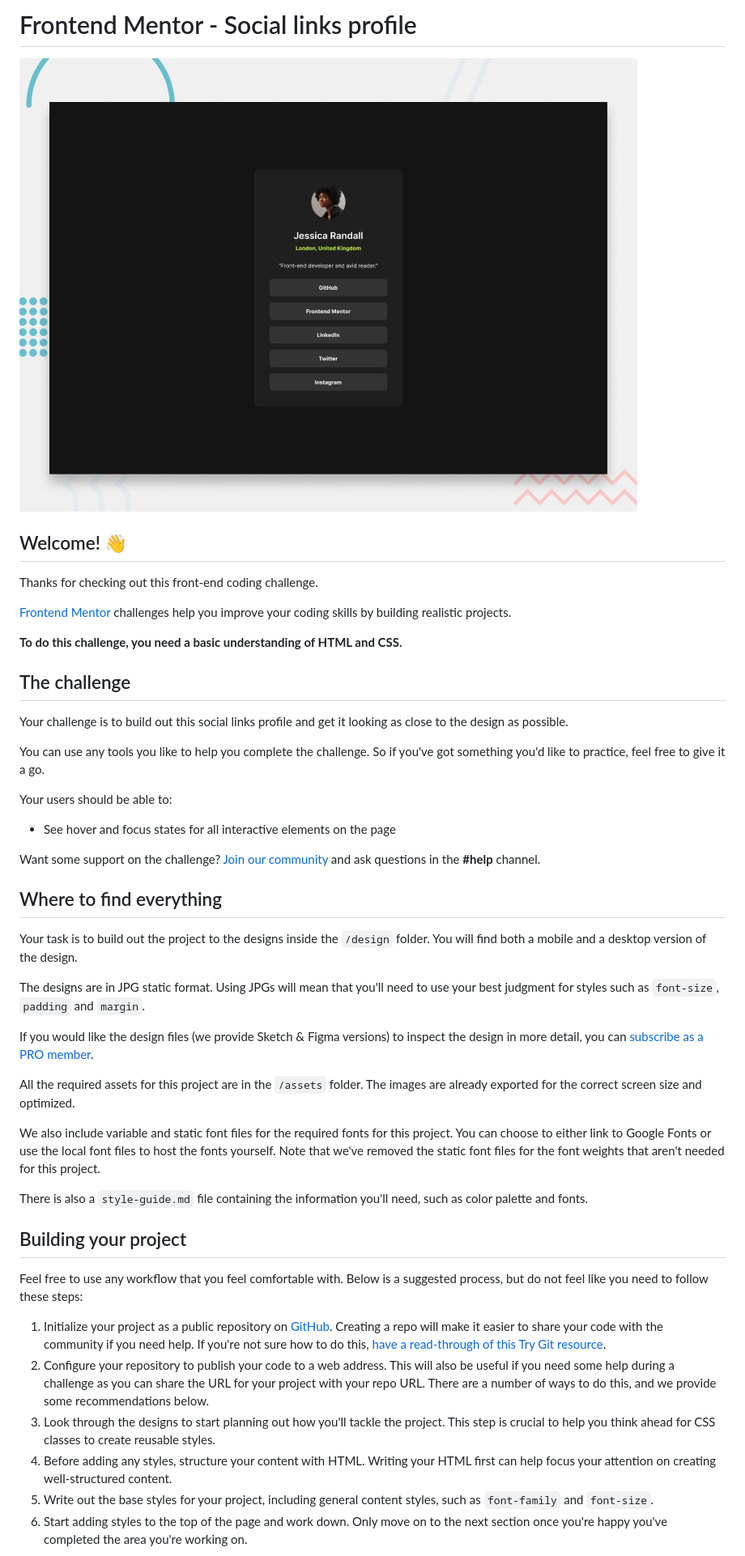
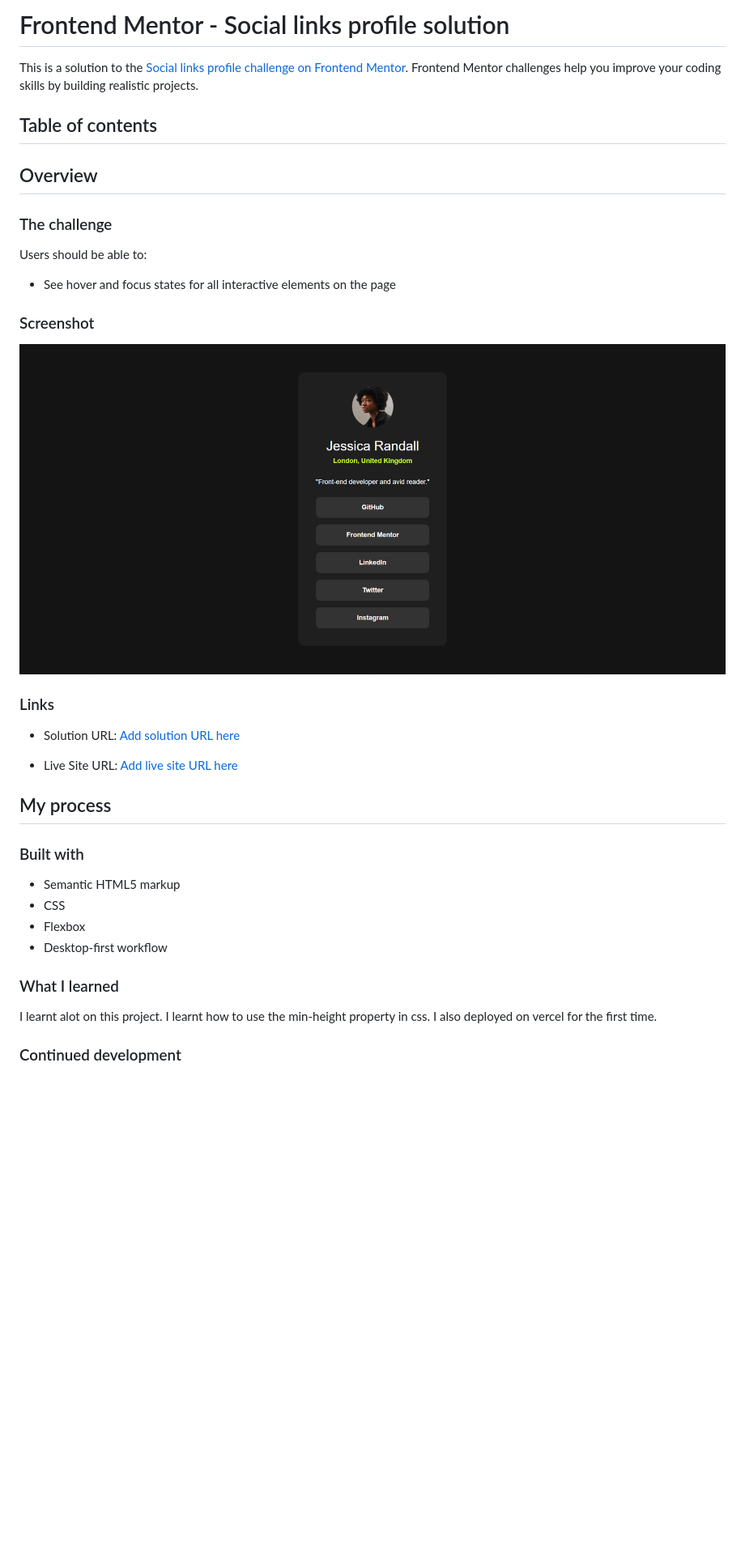
Before and after one commit to ayeniDan/social-links-profile-main, a Markdown page: README.md, the part around the change printed below. Shown: that part at 81% size. Drawn GitHub-style; pictures changed too: liveScreenshot.png (added); blank space fills up the shorter version.

```diff
--- a/README.md
+++ b/README.md
@@ -1,49 +1,39 @@
-# Frontend Mentor - Social links profile
+# Frontend Mentor - Social links profile solution
 
-![Design preview for the Social links profile coding challenge](./design/desktop-preview.jpg)
+This is a solution to the [Social links profile challenge on Frontend Mentor](https://www.frontendmentor.io/challenges/social-links-profile-UG32l9m6dQ). Frontend Mentor challenges help you improve your coding skills by building realistic projects.
 
-## Welcome! 👋
+## Table of contents
 
-Thanks for checking out this front-end coding challenge.
+## Overview
 
-[Frontend Mentor](https://www.frontendmentor.io) challenges help you improve your coding skills by building realistic projects.
+### The challenge
 
-**To do this challenge, you need a basic understanding of HTML and CSS.**
-
-## The challenge
-
-Your challenge is to build out this social links profile and get it looking as close to the design as possible.
-
-You can use any tools you like to help you complete the challenge. So if you've got something you'd like to practice, feel free to give it a go.
-
-Your users should be able to:
+Users should be able to:
 
 - See hover and focus states for all interactive elements on the page
 
-Want some support on the challenge? [Join our community](https://www.frontendmentor.io/community) and ask questions in the **#help** channel.
+### Screenshot
 
-## Where to find everything
+![](./liveScreenshot.png)
 
-Your task is to build out the project to the designs inside the `/design` folder. You will find both a mobile and a desktop version of the design.
+### Links
 
-The designs are in JPG static format. Using JPGs will mean that you'll need to use your best judgment for styles such as `font-size`, `padding` and `margin`.
+- Solution URL: [Add solution URL here](https://github.com/ayeniDan/social-links-profile-main)
 
-If you would like the design files (we provide Sketch & Figma versions) to inspect the design in more detail, you can [subscribe as a PRO member](https://www.frontendmentor.io/pro).
+- Live Site URL: [Add live site URL here](https://social-links-profile-main-gules.vercel.app/)
 
-All the required assets for this project are in the `/assets` folder. The images are already exported for the correct screen size and optimized.
+## My process
 
-We also include variable and static font files for the required fonts for this project. You can choose to either link to Google Fonts or use the local font files to host the fonts yourself. Note that we've removed the static font files for the font weights that aren't needed for this project.
+### Built with
 
-There is also a `style-guide.md` file containing the information you'll need, such as color palette and fonts.
+- Semantic HTML5 markup
+- CSS
+- Flexbox
+- Desktop-first workflow
 
-## Building your project
+### What I learned
 
-Feel free to use any workflow that you feel comfortable with. Below is a suggested process, but do not feel like you need to follow these steps:
+I learnt alot on this project. I learnt how to use the min-height property in css. I also deployed on vercel for the first time.
 
-1. Initialize your project as a public repository on [GitHub](https://github.com/). Creating a repo will make it easier to share your code with the community if you need help. If you're not sure how to do this, [have a read-through of this Try Git resource](https://try.github.io/).
-2. Configure your repository to publish your code to a web address. This will also be useful if you need some help during a challenge as you can share the URL for your project with your repo URL. There are a number of ways to do this, and we provide some recommendations below.
-3. Look through the designs to start planning out how you'll tackle the project. This step is crucial to help you think ahead for CSS classes to create reusable styles.
-4. Before adding any styles, structure your content with HTML. Writing your HTML first can help focus your attention on creating well-structured content.
-5. Write out the base styles for your project, including general content styles, such as `font-family` and `font-size`.
-6. Start adding styles to the top of the page and work down. Only move on to the next section once you're happy you've completed the area you're working on.
+### Continued development
 
```
Also changed, not shown: other parts of README.md (+9 -38 lines).
